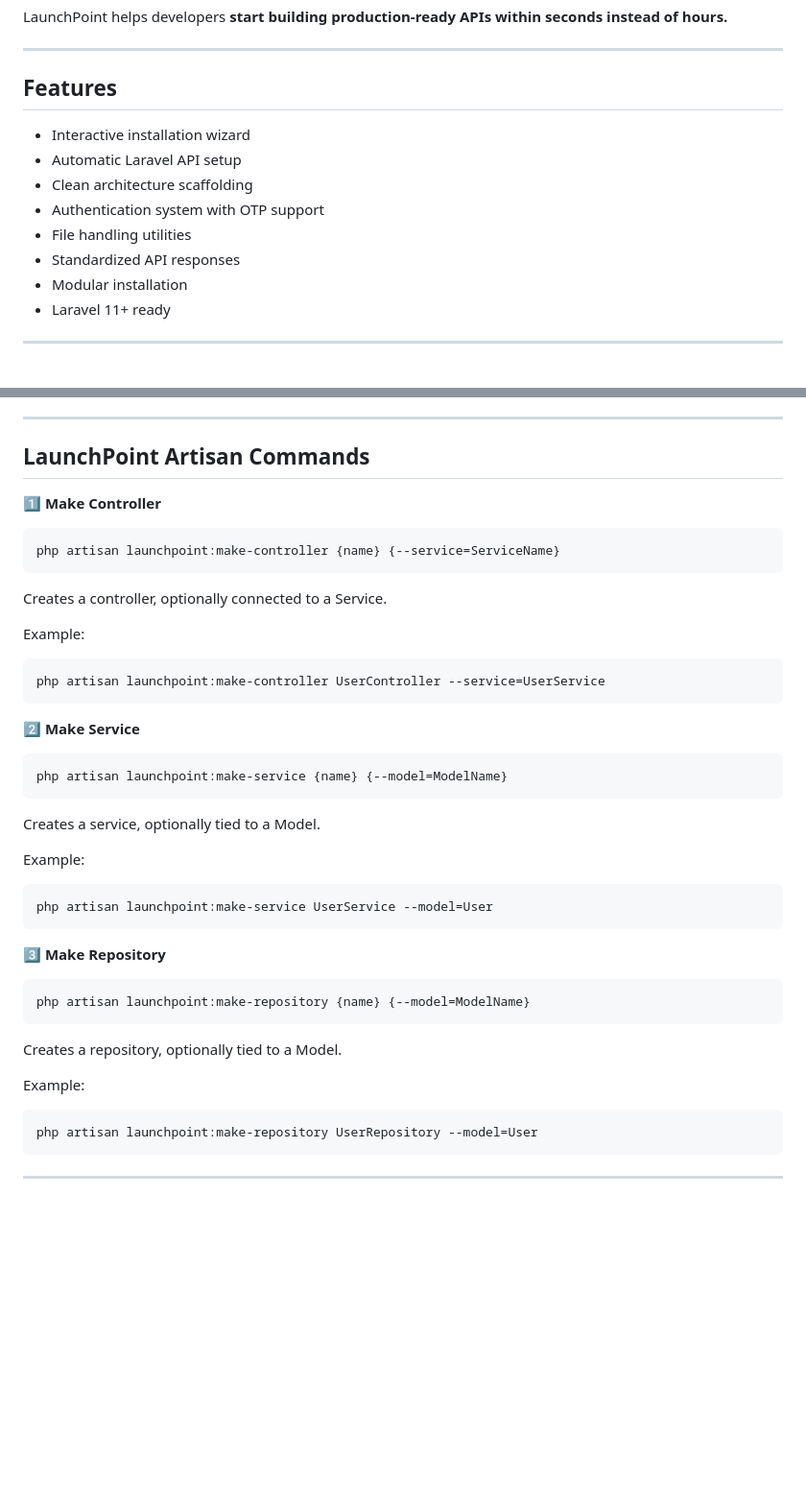
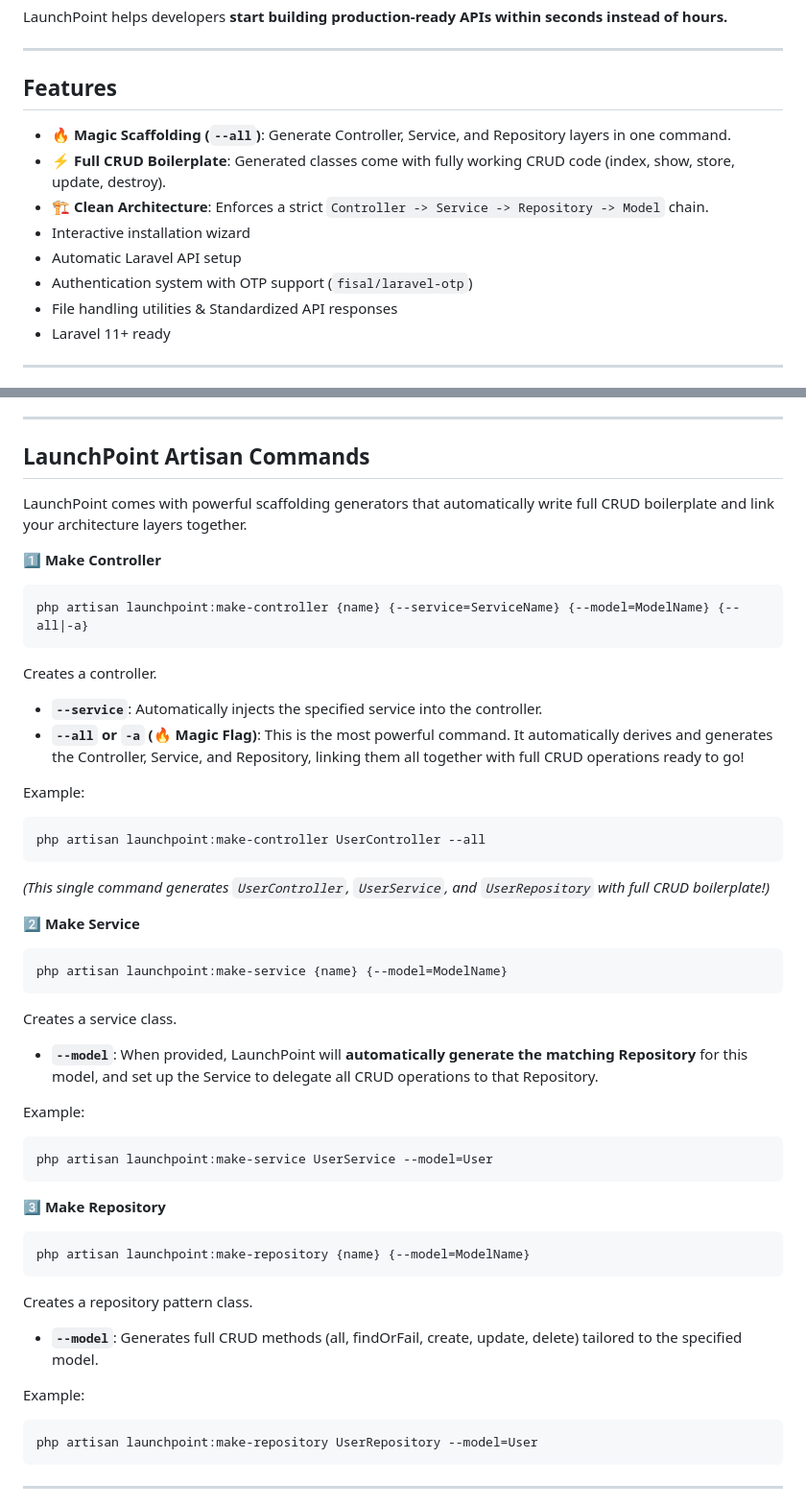
Before and after one commit to khaledAbdalbasit/Laravel-LaunchPoint, a Markdown page: README.md, 2 parts joined by grey strips. Shown at 96% size. GitHub-like rendering; blank space fills up the shorter version.

Commit message:
docs: update README to highlight advanced scaffolding and magic flags

````diff
--- a/README.md
+++ b/README.md
@@ -58,13 +58,13 @@ LaunchPoint helps developers **start building production-ready APIs within secon
 
 ## Features
 
+* **🔥 Magic Scaffolding (`--all`)**: Generate Controller, Service, and Repository layers in one command.
+* **⚡ Full CRUD Boilerplate**: Generated classes come with fully working CRUD code (index, show, store, update, destroy).
+* **🏗️ Clean Architecture**: Enforces a strict `Controller -> Service -> Repository -> Model` chain.
 * Interactive installation wizard
 * Automatic Laravel API setup
-* Clean architecture scaffolding
-* Authentication system with OTP support
-* File handling utilities
-* Standardized API responses
-* Modular installation
+* Authentication system with OTP support (`fisal/laravel-otp`)
+* File handling utilities & Standardized API responses
 * Laravel 11+ ready
 
 ---
@@ -134,19 +134,23 @@ Publishes `config/launchpoint.php`.
 
 ## LaunchPoint Artisan Commands
 
+LaunchPoint comes with powerful scaffolding generators that automatically write full CRUD boilerplate and link your architecture layers together.
+
 1️⃣ **Make Controller**
 
 ```bash
-php artisan launchpoint:make-controller {name} {--service=ServiceName}
+php artisan launchpoint:make-controller {name} {--service=ServiceName} {--model=ModelName} {--all|-a}
 ```
 
-Creates a controller, optionally connected to a Service.
+Creates a controller.
+- **`--service`**: Automatically injects the specified service into the controller.
+- **`--all` or `-a` (🔥 Magic Flag)**: This is the most powerful command. It automatically derives and generates the Controller, Service, and Repository, linking them all together with full CRUD operations ready to go!
 
 Example:
-
 ```bash
-php artisan launchpoint:make-controller UserController --service=UserService
+php artisan launchpoint:make-controller UserController --all
 ```
+*(This single command generates `UserController`, `UserService`, and `UserRepository` with full CRUD boilerplate!)*
 
 2️⃣ **Make Service**
 
@@ -154,10 +158,10 @@ php artisan launchpoint:make-controller UserController --service=UserService
 php artisan launchpoint:make-service {name} {--model=ModelName}
 ```
 
-Creates a service, optionally tied to a Model.
+Creates a service class.
+- **`--model`**: When provided, LaunchPoint will **automatically generate the matching Repository** for this model, and set up the Service to delegate all CRUD operations to that Repository.
 
 Example:
-
 ```bash
 php artisan launchpoint:make-service UserService --model=User
 ```
@@ -168,10 +172,10 @@ php artisan launchpoint:make-service UserService --model=User
 php artisan launchpoint:make-repository {name} {--model=ModelName}
 ```
 
-Creates a repository, optionally tied to a Model.
+Creates a repository pattern class.
+- **`--model`**: Generates full CRUD methods (all, findOrFail, create, update, delete) tailored to the specified model.
 
 Example:
-
 ```bash
 php artisan launchpoint:make-repository UserRepository --model=User
 ```
````
